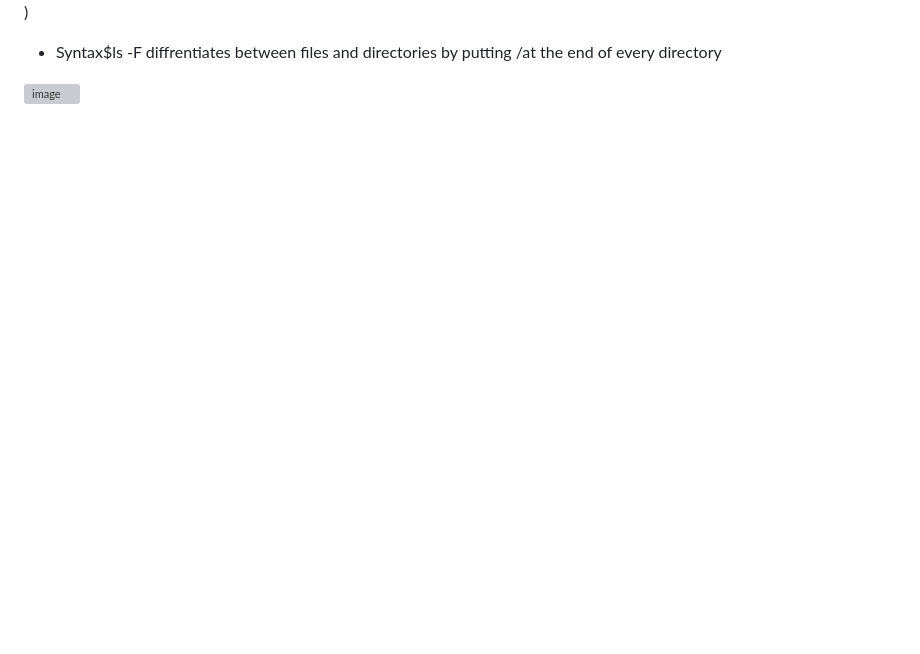
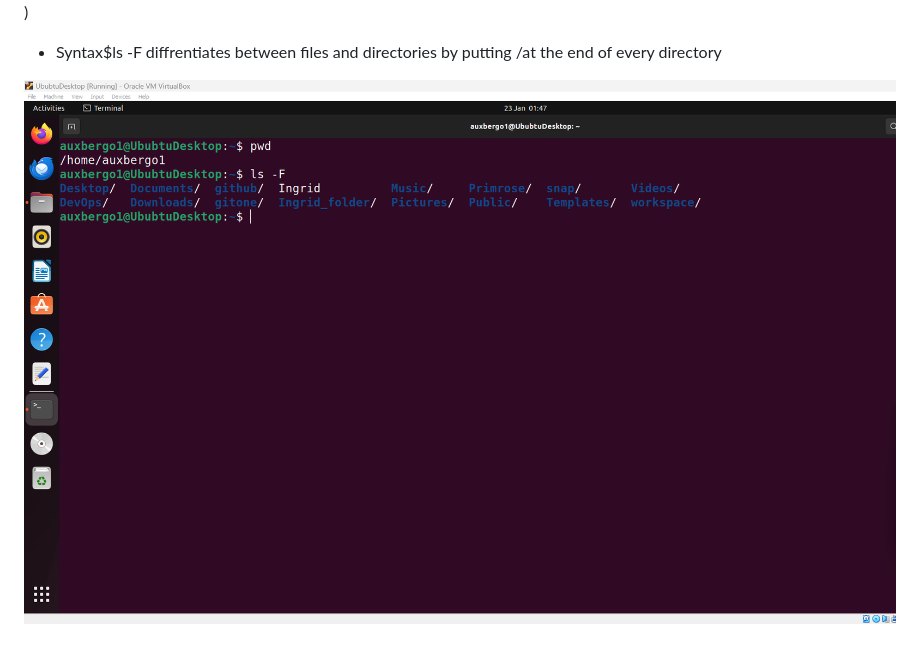
Before and after one commit to Ogadimma01/Devops_projects, a Markdown page: Linux-projects/Linux.md, the part around the change. Drawn GitHub-style; blank space fills up the shorter version; grey boxes are pictures that could not be loaded.

```diff
--- a/Linux-projects/Linux.md
+++ b/Linux-projects/Linux.md
@@ -123,4 +123,4 @@ Syntax:l $ls -a returns hidden files alongside visible ones. Files with period a
 
 * Syntax$ls -F diffrentiates between files and directories by putting /at the end of every directory
 
-![image](Images/la-F.png)
+![image](Images/ls-F.png)
```
